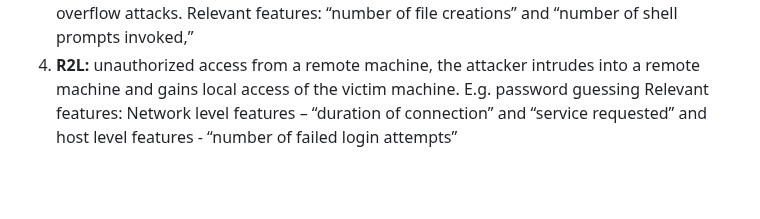
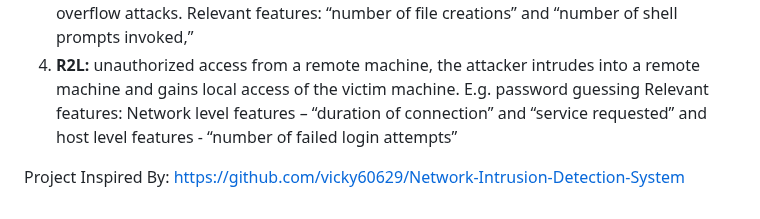
Before and after one commit to vishalbehl/NIDS, a Markdown page: README.md, the part around the change. GitHub-like rendering; blank space fills up the shorter version.

```diff
--- a/README.md
+++ b/README.md
@@ -91,3 +91,7 @@ For more about data: http://www.unb.ca/cic/datasets/nsl.html
 2. <b>Probing:</b> Surveillance and other probing attack‟s objective is to gain information about the remote victim e.g. port scanning. Relevant features: “duration of connection” and “source bytes”
 3. <b>U2R:</b> unauthorized access to local super user (root) privileges is an attack type, by which an attacker uses a normal account to login into a victim system and tries to gain root/administrator privileges by exploiting some vulnerability in the victim e.g. buffer overflow attacks. Relevant features: “number of file creations” and “number of shell prompts invoked,”
 4. <b>R2L:</b> unauthorized access from a remote machine, the attacker intrudes into a remote machine and gains local access of the victim machine. E.g. password guessing Relevant features: Network level features – “duration of connection” and “service requested” and host level features - “number of failed login attempts”
+
+
+Project Inspired By:
+https://github.com/vicky60629/Network-Intrusion-Detection-System
```
